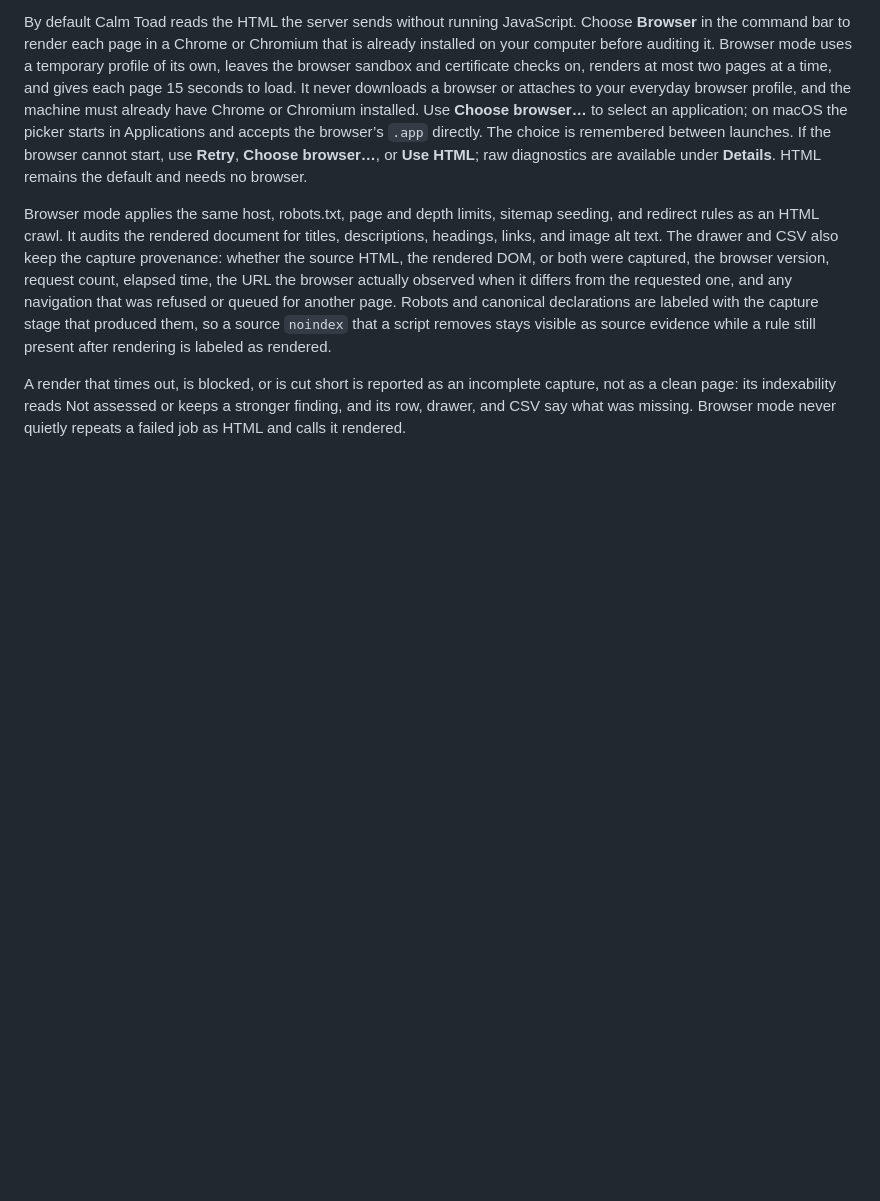
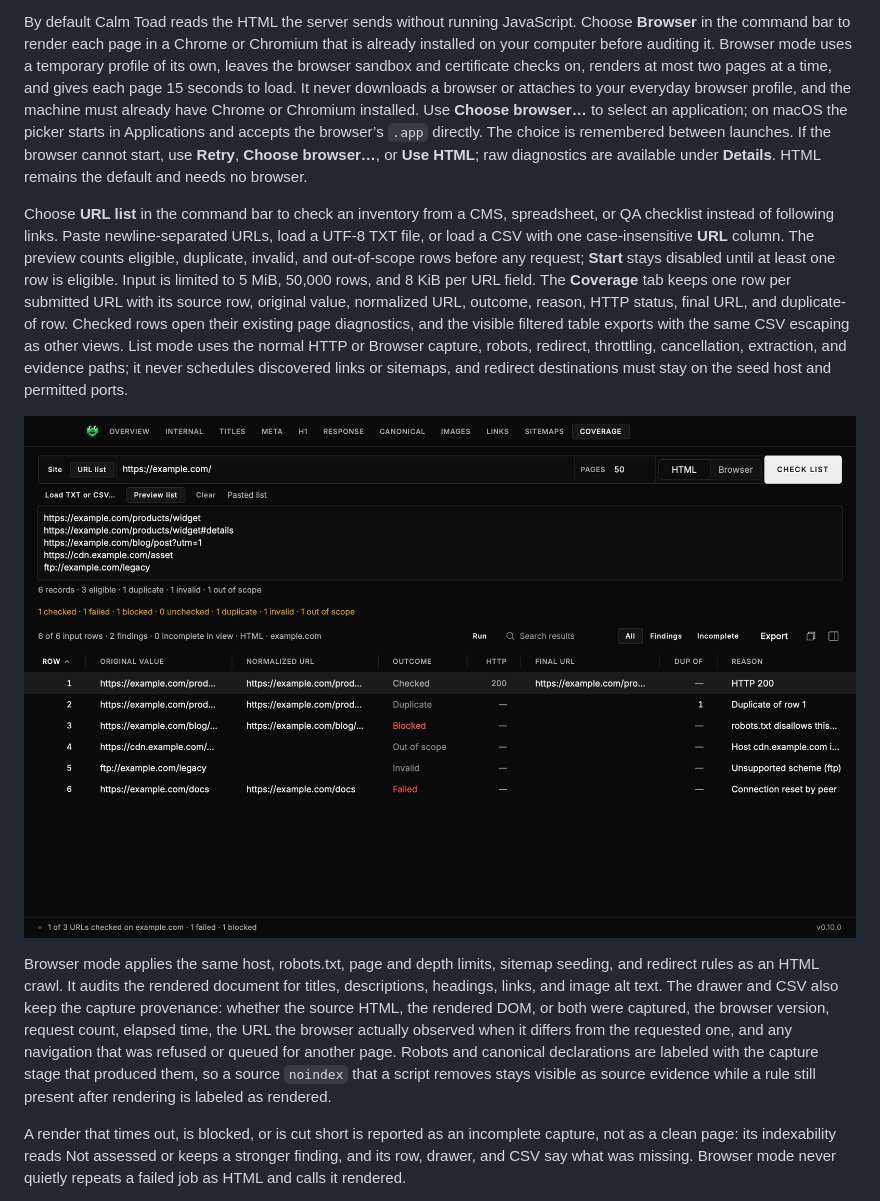
Before and after one commit to abrudtkuhl/calmtoad, a Markdown page: README.md, the part around the change. Drawn GitHub-style; pictures changed too: assets/url-list-audits.png (added); blank space fills up the shorter version.

Commit message:
feat: audit explicit URL lists

```diff
--- a/README.md
+++ b/README.md
@@ -64,6 +64,10 @@ The **Sitemaps** tab shows the URLs the sitemaps list and the files that were re
 
 By default Calm Toad reads the HTML the server sends without running JavaScript. Choose **Browser** in the command bar to render each page in a Chrome or Chromium that is already installed on your computer before auditing it. Browser mode uses a temporary profile of its own, leaves the browser sandbox and certificate checks on, renders at most two pages at a time, and gives each page 15 seconds to load. It never downloads a browser or attaches to your everyday browser profile, and the machine must already have Chrome or Chromium installed. Use **Choose browser…** to select an application; on macOS the picker starts in Applications and accepts the browser’s `.app` directly. The choice is remembered between launches. If the browser cannot start, use **Retry**, **Choose browser…**, or **Use HTML**; raw diagnostics are available under **Details**. HTML remains the default and needs no browser.
 
+Choose **URL list** in the command bar to check an inventory from a CMS, spreadsheet, or QA checklist instead of following links. Paste newline-separated URLs, load a UTF-8 TXT file, or load a CSV with one case-insensitive **URL** column. The preview counts eligible, duplicate, invalid, and out-of-scope rows before any request; **Start** stays disabled until at least one row is eligible. Input is limited to 5 MiB, 50,000 rows, and 8 KiB per URL field. The **Coverage** tab keeps one row per submitted URL with its source row, original value, normalized URL, outcome, reason, HTTP status, final URL, and duplicate-of row. Checked rows open their existing page diagnostics, and the visible filtered table exports with the same CSV escaping as other views. List mode uses the normal HTTP or Browser capture, robots, redirect, throttling, cancellation, extraction, and evidence paths; it never schedules discovered links or sitemaps, and redirect destinations must stay on the seed host and permitted ports.
+
+![URL list coverage with one checked, one failed, and one robots-blocked row](assets/url-list-audits.png)
+
 Browser mode applies the same host, robots.txt, page and depth limits, sitemap seeding, and redirect rules as an HTML crawl. It audits the rendered document for titles, descriptions, headings, links, and image alt text. The drawer and CSV also keep the capture provenance: whether the source HTML, the rendered DOM, or both were captured, the browser version, request count, elapsed time, the URL the browser actually observed when it differs from the requested one, and any navigation that was refused or queued for another page. Robots and canonical declarations are labeled with the capture stage that produced them, so a source `noindex` that a script removes stays visible as source evidence while a rule still present after rendering is labeled as rendered.
 
 A render that times out, is blocked, or is cut short is reported as an incomplete capture, not as a clean page: its indexability reads Not assessed or keeps a stronger finding, and its row, drawer, and CSV say what was missing. Browser mode never quietly repeats a failed job as HTML and calls it rendered.
```
Also changed, not shown: CHANGELOG.md (+16 -0 lines), 8 other files.
